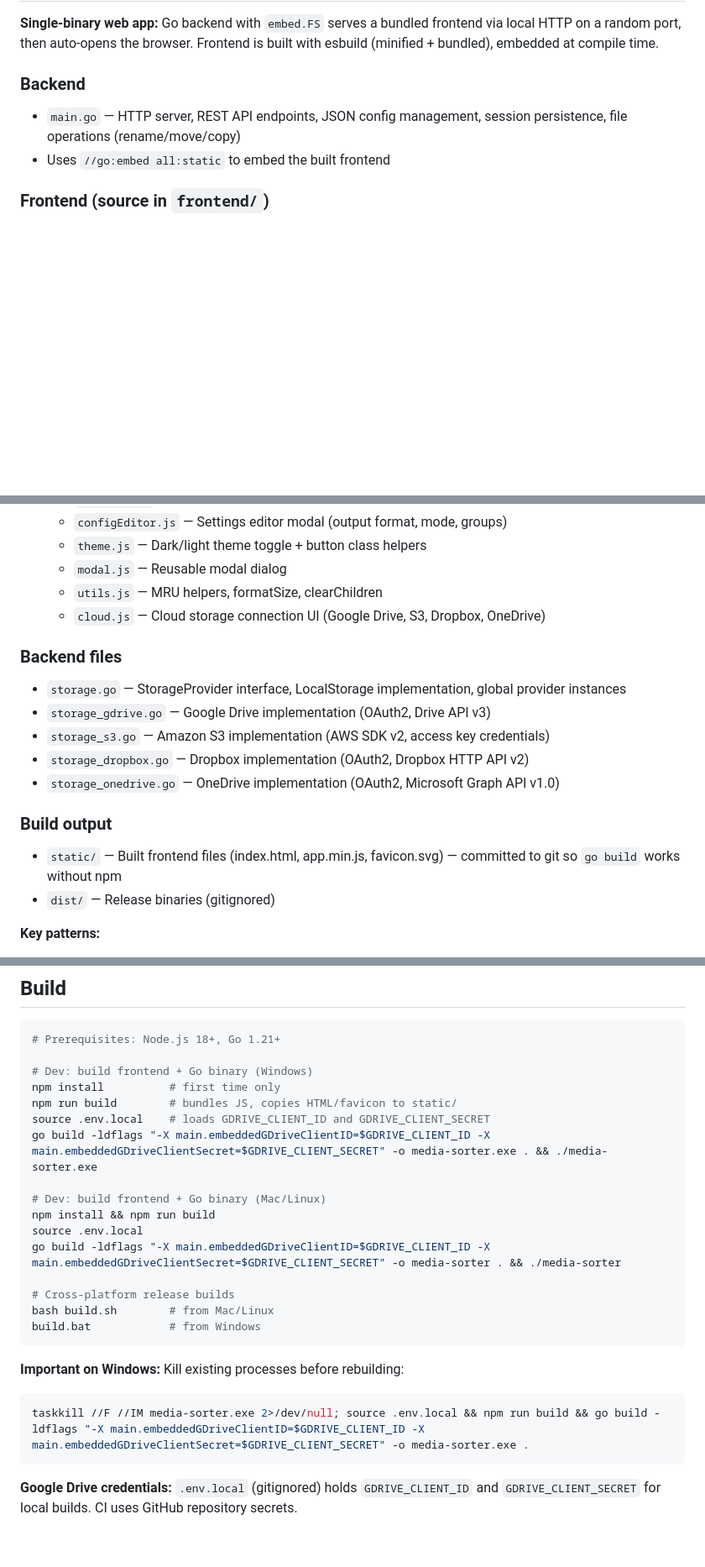
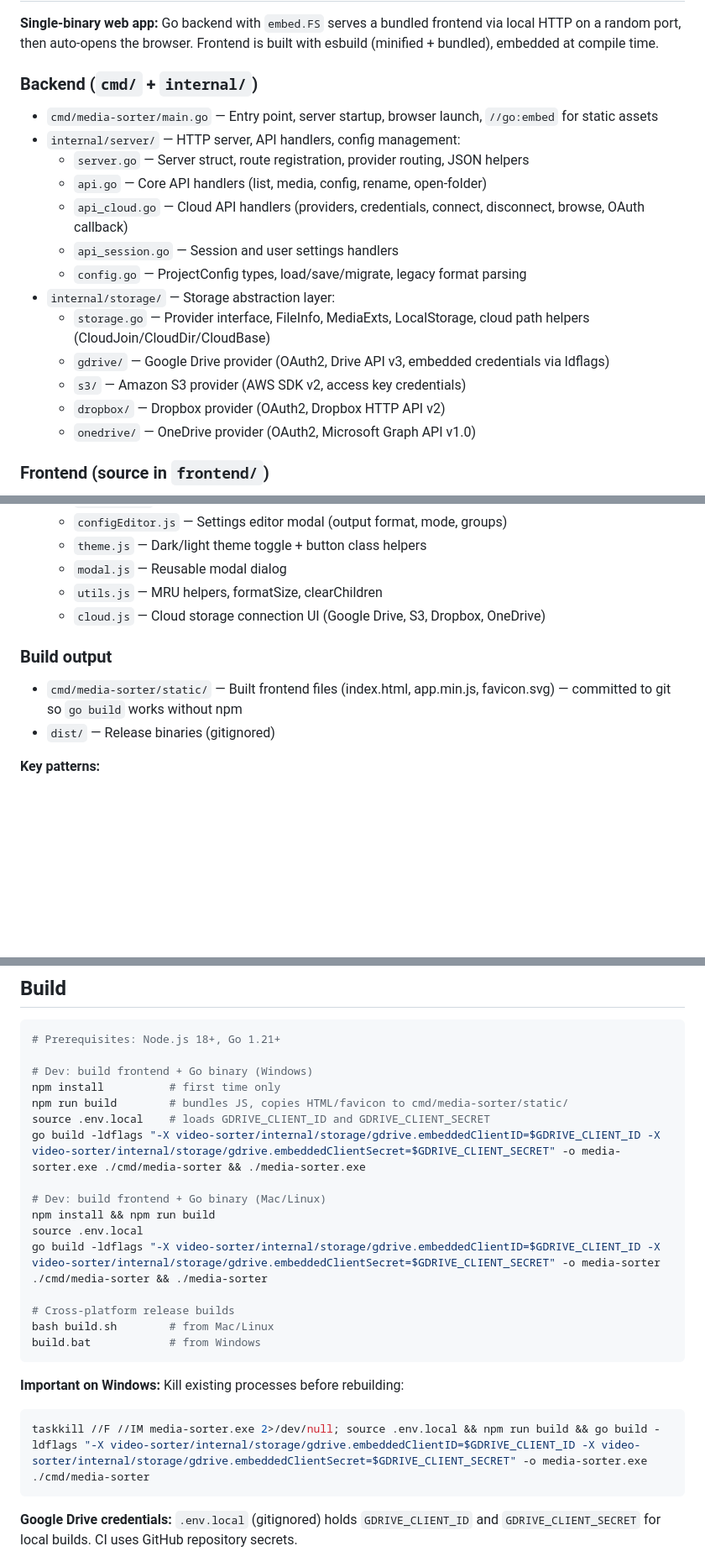
Before and after one commit to arobinsongit/video-sorter, a Markdown page: CLAUDE.md, 3 parts joined by grey strips. Shown at 84% size. GitHub-like rendering; blank space fills up the shorter version.

Commit message:
docs: update CLAUDE.md for cmd/internal project structure
Co-Authored-By: Claude Opus 4.6 <noreply@anthropic.com>

````diff
--- a/CLAUDE.md
+++ b/CLAUDE.md
@@ -10,9 +10,20 @@ A portable media sorting tool. Users browse videos and photos, annotate them wit
 
 **Single-binary web app:** Go backend with `embed.FS` serves a bundled frontend via local HTTP on a random port, then auto-opens the browser. Frontend is built with esbuild (minified + bundled), embedded at compile time.
 
-### Backend
-- `main.go` — HTTP server, REST API endpoints, JSON config management, session persistence, file operations (rename/move/copy)
-- Uses `//go:embed all:static` to embed the built frontend
+### Backend (`cmd/` + `internal/`)
+- `cmd/media-sorter/main.go` — Entry point, server startup, browser launch, `//go:embed` for static assets
+- `internal/server/` — HTTP server, API handlers, config management:
+  - `server.go` — Server struct, route registration, provider routing, JSON helpers
+  - `api.go` — Core API handlers (list, media, config, rename, open-folder)
+  - `api_cloud.go` — Cloud API handlers (providers, credentials, connect, disconnect, browse, OAuth callback)
+  - `api_session.go` — Session and user settings handlers
+  - `config.go` — ProjectConfig types, load/save/migrate, legacy format parsing
+- `internal/storage/` — Storage abstraction layer:
+  - `storage.go` — Provider interface, FileInfo, MediaExts, LocalStorage, cloud path helpers (CloudJoin/CloudDir/CloudBase)
+  - `gdrive/` — Google Drive provider (OAuth2, Drive API v3, embedded credentials via ldflags)
+  - `s3/` — Amazon S3 provider (AWS SDK v2, access key credentials)
+  - `dropbox/` — Dropbox provider (OAuth2, Dropbox HTTP API v2)
+  - `onedrive/` — OneDrive provider (OAuth2, Microsoft Graph API v1.0)
 
 ### Frontend (source in `frontend/`)
 - `frontend/index.html` — HTML shell with Tailwind CSS via CDN
@@ -29,15 +40,8 @@ A portable media sorting tool. Users browse videos and photos, annotate them wit
   - `utils.js` — MRU helpers, formatSize, clearChildren
   - `cloud.js` — Cloud storage connection UI (Google Drive, S3, Dropbox, OneDrive)
 
-### Backend files
-- `storage.go` — StorageProvider interface, LocalStorage implementation, global provider instances
-- `storage_gdrive.go` — Google Drive implementation (OAuth2, Drive API v3)
-- `storage_s3.go` — Amazon S3 implementation (AWS SDK v2, access key credentials)
-- `storage_dropbox.go` — Dropbox implementation (OAuth2, Dropbox HTTP API v2)
-- `storage_onedrive.go` — OneDrive implementation (OAuth2, Microsoft Graph API v1.0)
-
 ### Build output
-- `static/` — Built frontend files (index.html, app.min.js, favicon.svg) — committed to git so `go build` works without npm
+- `cmd/media-sorter/static/` — Built frontend files (index.html, app.min.js, favicon.svg) — committed to git so `go build` works without npm
 - `dist/` — Release binaries (gitignored)
 
 **Key patterns:**
@@ -112,14 +116,14 @@ Output modes: `rename` (in place), `move` (to outputFolder), `copy` (to outputFo
 
 # Dev: build frontend + Go binary (Windows)
 npm install          # first time only
-npm run build        # bundles JS, copies HTML/favicon to static/
+npm run build        # bundles JS, copies HTML/favicon to cmd/media-sorter/static/
 source .env.local    # loads GDRIVE_CLIENT_ID and GDRIVE_CLIENT_SECRET
-go build -ldflags "-X main.embeddedGDriveClientID=$GDRIVE_CLIENT_ID -X main.embeddedGDriveClientSecret=$GDRIVE_CLIENT_SECRET" -o media-sorter.exe . && ./media-sorter.exe
+go build -ldflags "-X video-sorter/internal/storage/gdrive.embeddedClientID=$GDRIVE_CLIENT_ID -X video-sorter/internal/storage/gdrive.embeddedClientSecret=$GDRIVE_CLIENT_SECRET" -o media-sorter.exe ./cmd/media-sorter && ./media-sorter.exe
 
 # Dev: build frontend + Go binary (Mac/Linux)
 npm install && npm run build
 source .env.local
-go build -ldflags "-X main.embeddedGDriveClientID=$GDRIVE_CLIENT_ID -X main.embeddedGDriveClientSecret=$GDRIVE_CLIENT_SECRET" -o media-sorter . && ./media-sorter
+go build -ldflags "-X video-sorter/internal/storage/gdrive.embeddedClientID=$GDRIVE_CLIENT_ID -X video-sorter/internal/storage/gdrive.embeddedClientSecret=$GDRIVE_CLIENT_SECRET" -o media-sorter ./cmd/media-sorter && ./media-sorter
 
 # Cross-platform release builds
 bash build.sh        # from Mac/Linux
@@ -128,7 +132,7 @@ build.bat            # from Windows
 
 **Important on Windows:** Kill existing processes before rebuilding:
 ```bash
-taskkill //F //IM media-sorter.exe 2>/dev/null; source .env.local && npm run build && go build -ldflags "-X main.embeddedGDriveClientID=$GDRIVE_CLIENT_ID -X main.embeddedGDriveClientSecret=$GDRIVE_CLIENT_SECRET" -o media-sorter.exe .
+taskkill //F //IM media-sorter.exe 2>/dev/null; source .env.local && npm run build && go build -ldflags "-X video-sorter/internal/storage/gdrive.embeddedClientID=$GDRIVE_CLIENT_ID -X video-sorter/internal/storage/gdrive.embeddedClientSecret=$GDRIVE_CLIENT_SECRET" -o media-sorter.exe ./cmd/media-sorter
 ```
 
 **Google Drive credentials:** `.env.local` (gitignored) holds `GDRIVE_CLIENT_ID` and `GDRIVE_CLIENT_SECRET` for local builds. CI uses GitHub repository secrets.
````
